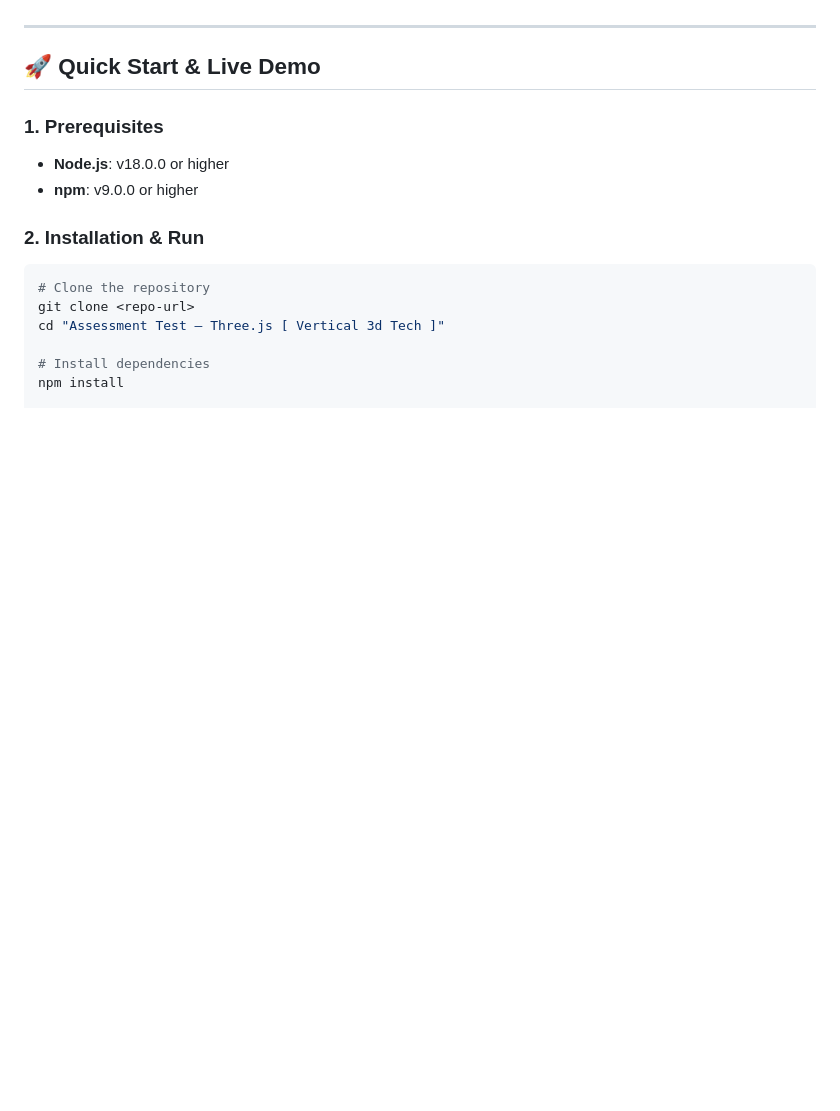
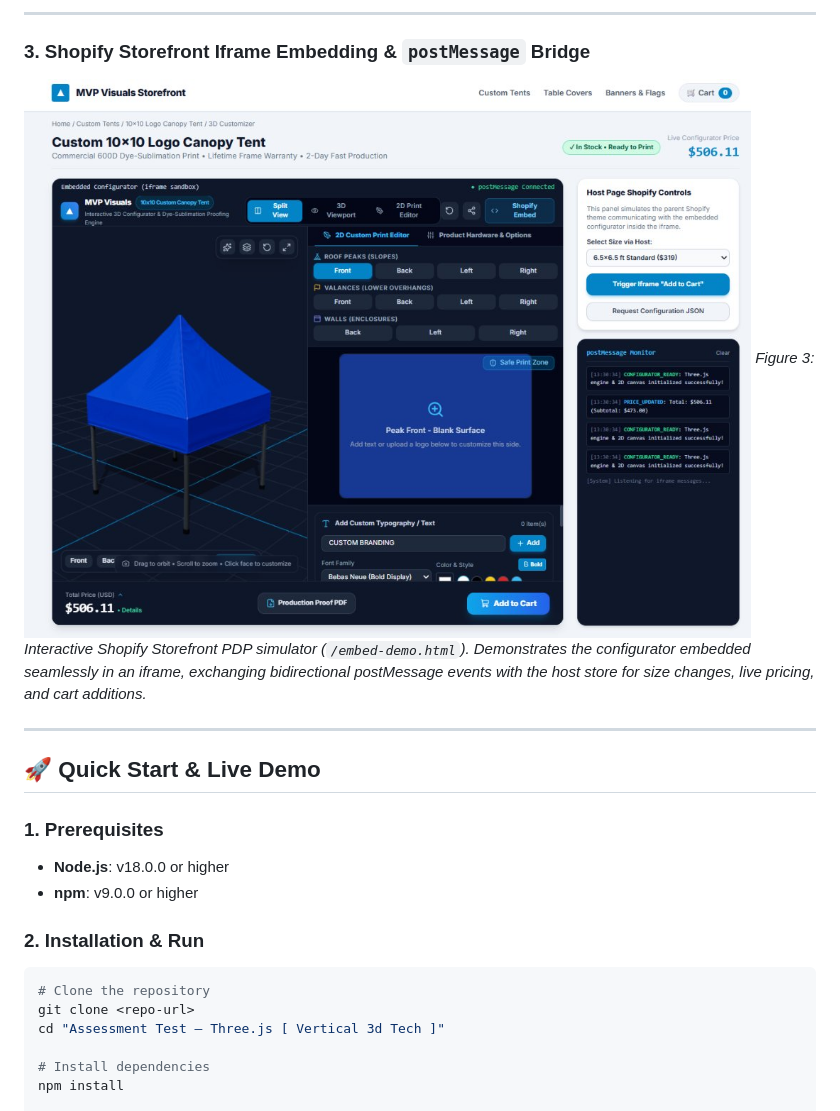
Before and after one commit to ChiragNSundar/Assessment-Test-Three.js-Vertical-3d-Tech-, a Markdown page: README.md, the part around one of its changes. Drawn GitHub-style; pictures changed too: docs/screenshots/shopify-iframe-embed-demo.jpg (added); blank space fills up the shorter version.

```diff
--- a/README.md
+++ b/README.md
@@ -20,3 +35,8 @@ This project is a high-performance, production-grade **3D Interactive Product Co
+---
+
+### 3. Shopify Storefront Iframe Embedding & `postMessage` Bridge
+![Shopify Storefront Parent PDP Simulator](./docs/screenshots/shopify-iframe-embed-demo.jpg)
+*Figure 3: Interactive Shopify Storefront PDP simulator (`/embed-demo.html`). Demonstrates the configurator embedded seamlessly in an iframe, exchanging bidirectional postMessage events with the host store for size changes, live pricing, and cart additions.*
 
 ---
 
```
Also changed, not shown: other parts of README.md (+15 -0 lines), docs/screenshots/3d-viewport-focus.png (added), docs/screenshots/split-view-2d-3d-sync.jpg (added).
